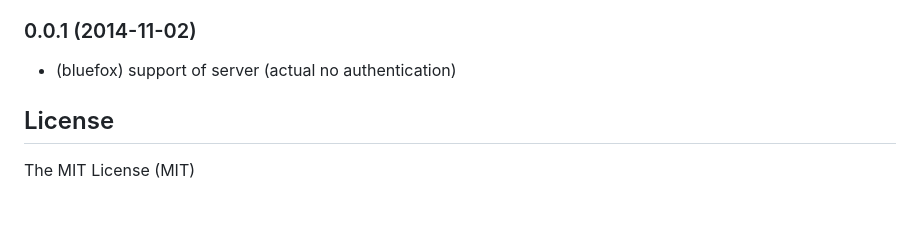
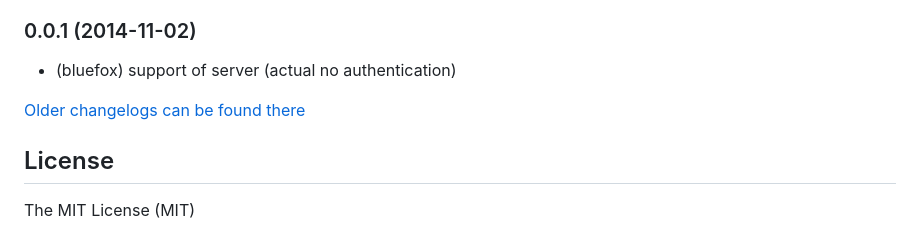
Before and after one commit to ioBroker/ioBroker.owfs, a Markdown page: README.md, the part around the change. Drawn GitHub-style; blank space fills up the shorter version.

Commit message:
Update from template: S6020-addChangelogOld

```diff
--- a/README.md
+++ b/README.md
@@ -99,6 +99,8 @@ http://sourceforge.net/projects/owfs/
 ### 0.0.1 (2014-11-02)
 * (bluefox) support of server (actual no authentication)
 
+[Older changelogs can be found there](CHANGELOG_OLD.md)
+
 ## License
 
 The MIT License (MIT)
```
Also changed, not shown: CHANGELOG_OLD.md (added, +1 -0 lines).
